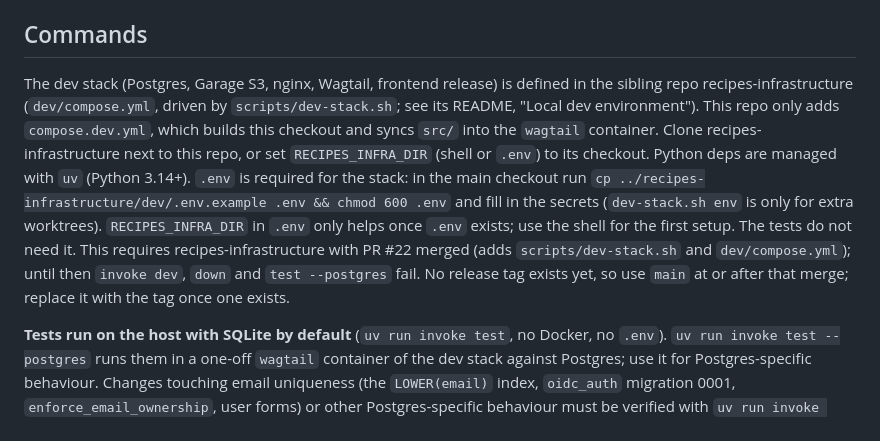
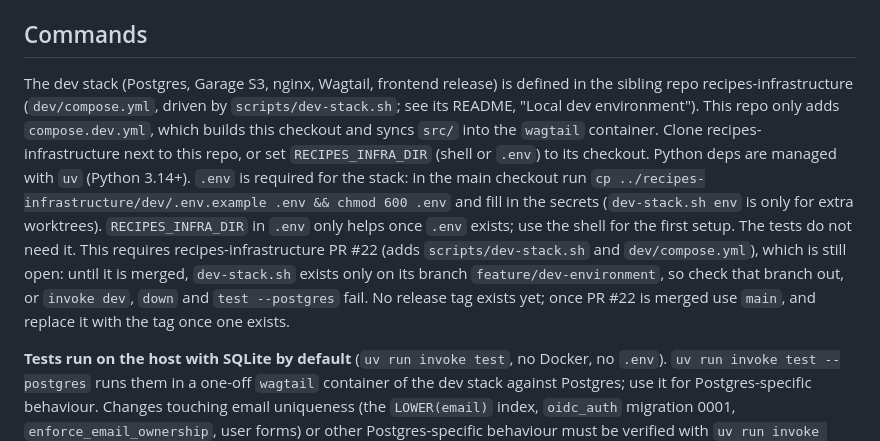
Before and after one commit to globz-eu/recipes-cms, a Markdown page: CLAUDE.md, the part around the change. Rendered like a GitHub page.

```diff
--- a/CLAUDE.md
+++ b/CLAUDE.md
@@ -8,7 +8,7 @@ The import above is the shared recipes architecture file; it resolves only if `~
 
 ## Commands
 
-The dev stack (Postgres, Garage S3, nginx, Wagtail, frontend release) is defined in the sibling repo recipes-infrastructure (`dev/compose.yml`, driven by `scripts/dev-stack.sh`; see its README, "Local dev environment"). This repo only adds `compose.dev.yml`, which builds this checkout and syncs `src/` into the `wagtail` container. Clone recipes-infrastructure next to this repo, or set `RECIPES_INFRA_DIR` (shell or `.env`) to its checkout. Python deps are managed with `uv` (Python 3.14+). `.env` is required for the stack: in the main checkout run `cp ../recipes-infrastructure/dev/.env.example .env && chmod 600 .env` and fill in the secrets (`dev-stack.sh env` is only for extra worktrees). `RECIPES_INFRA_DIR` in `.env` only helps once `.env` exists; use the shell for the first setup. The tests do not need it. This requires recipes-infrastructure with PR #22 merged (adds `scripts/dev-stack.sh` and `dev/compose.yml`); until then `invoke dev`, `down` and `test --postgres` fail. No release tag exists yet, so use `main` at or after that merge; replace it with the tag once one exists.
+The dev stack (Postgres, Garage S3, nginx, Wagtail, frontend release) is defined in the sibling repo recipes-infrastructure (`dev/compose.yml`, driven by `scripts/dev-stack.sh`; see its README, "Local dev environment"). This repo only adds `compose.dev.yml`, which builds this checkout and syncs `src/` into the `wagtail` container. Clone recipes-infrastructure next to this repo, or set `RECIPES_INFRA_DIR` (shell or `.env`) to its checkout. Python deps are managed with `uv` (Python 3.14+). `.env` is required for the stack: in the main checkout run `cp ../recipes-infrastructure/dev/.env.example .env && chmod 600 .env` and fill in the secrets (`dev-stack.sh env` is only for extra worktrees). `RECIPES_INFRA_DIR` in `.env` only helps once `.env` exists; use the shell for the first setup. The tests do not need it. This requires recipes-infrastructure PR #22 (adds `scripts/dev-stack.sh` and `dev/compose.yml`), which is still open: until it is merged, `dev-stack.sh` exists only on its branch `feature/dev-environment`, so check that branch out, or `invoke dev`, `down` and `test --postgres` fail. No release tag exists yet; once PR #22 is merged use `main`, and replace it with the tag once one exists.
 
 **Tests run on the host with SQLite by default** (`uv run invoke test`, no Docker, no `.env`). `uv run invoke test --postgres` runs them in a one-off `wagtail` container of the dev stack against Postgres; use it for Postgres-specific behaviour. Changes touching email uniqueness (the `LOWER(email)` index, `oidc_auth` migration 0001, `enforce_email_ownership`, user forms) or other Postgres-specific behaviour must be verified with `uv run invoke test --postgres`, because no CI runs tests and the index test is skipped on SQLite.
 
```
Also changed, not shown: README.md (+1 -1 lines).
